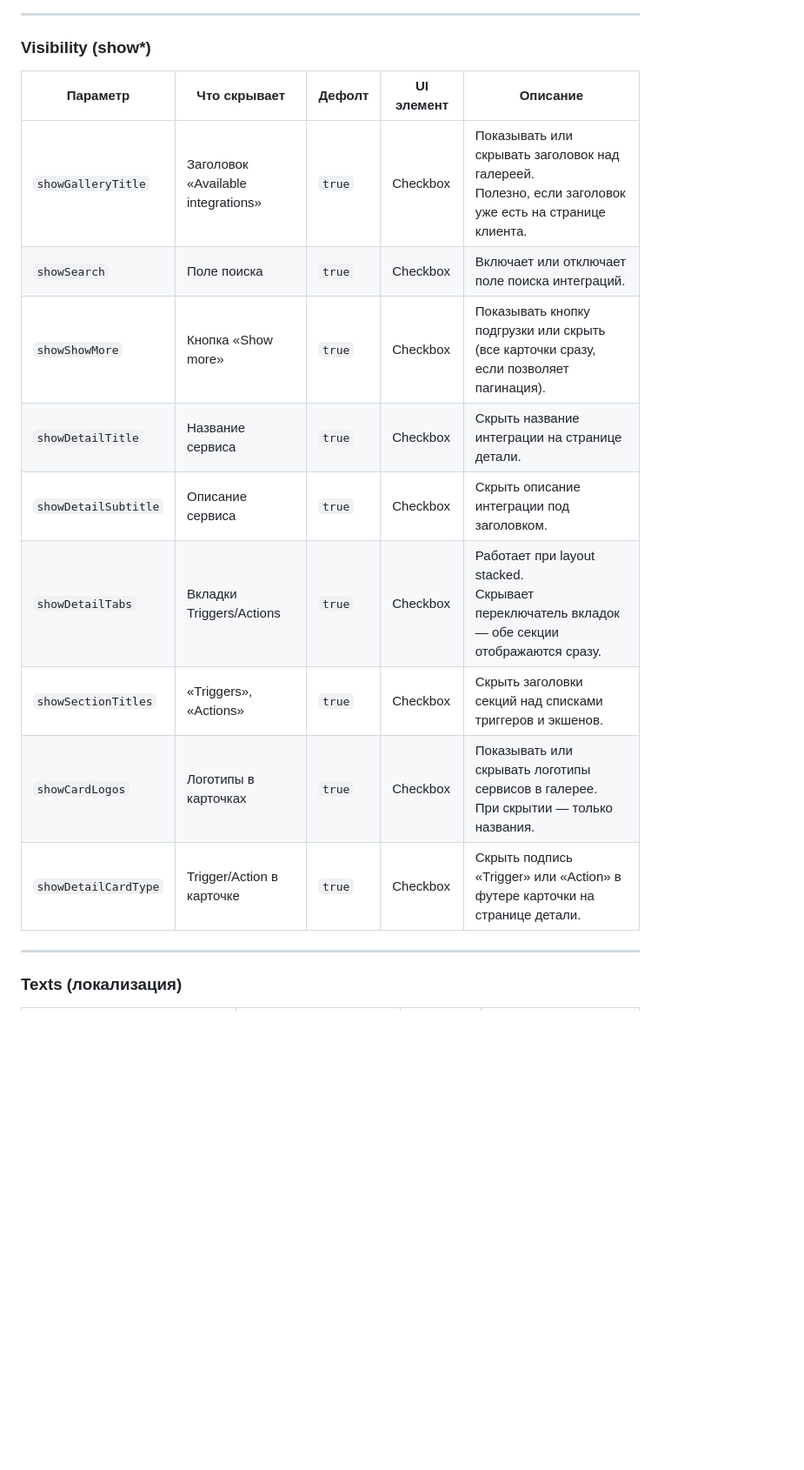
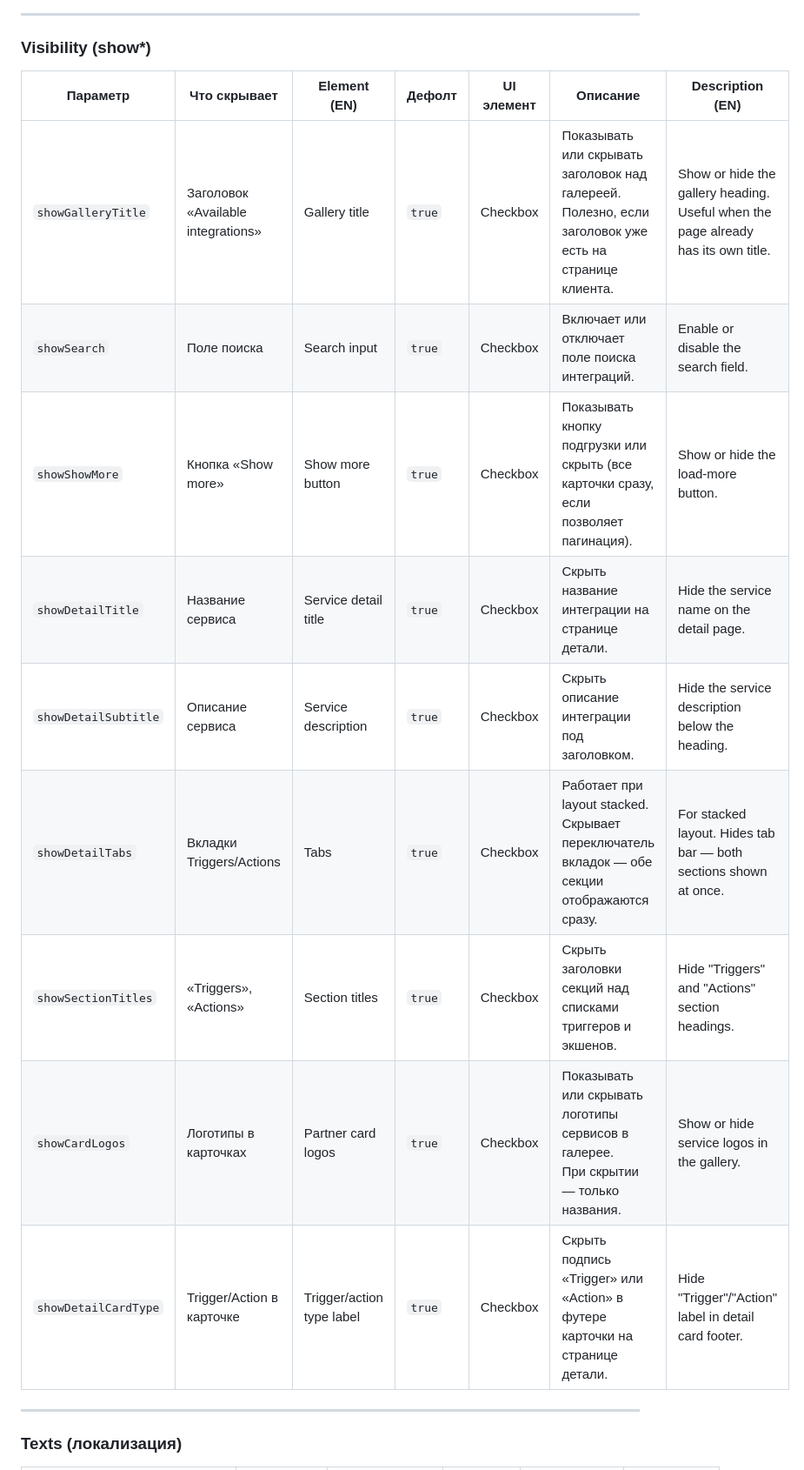
Before and after one commit to yourinho/integrations_widget, a Markdown page: CUSTOMIZATION_ROADMAP.md, the part around one of its changes. Shown at 87% size. Drawn GitHub-style; blank space fills up the shorter version.

```diff
--- a/CUSTOMIZATION_ROADMAP.md
+++ b/CUSTOMIZATION_ROADMAP.md
@@ -42,17 +42,17 @@
 
 ### Visibility (show*)
 
-| Параметр | Что скрывает | Дефолт | UI элемент | Описание |
-|----------|--------------|--------|------------|---------|
-| `showGalleryTitle` | Заголовок «Available integrations» | `true` | Checkbox | Показывать или скрывать заголовок над галереей.<br>Полезно, если заголовок уже есть на странице клиента. |
-| `showSearch` | Поле поиска | `true` | Checkbox | Включает или отключает поле поиска интеграций. |
-| `showShowMore` | Кнопка «Show more» | `true` | Checkbox | Показывать кнопку подгрузки или скрыть (все карточки сразу, если позволяет пагинация). |
-| `showDetailTitle` | Название сервиса | `true` | Checkbox | Скрыть название интеграции на странице детали. |
-| `showDetailSubtitle` | Описание сервиса | `true` | Checkbox | Скрыть описание интеграции под заголовком. |
-| `showDetailTabs` | Вкладки Triggers/Actions | `true` | Checkbox | Работает при layout stacked.<br>Скрывает переключатель вкладок — обе секции отображаются сразу. |
-| `showSectionTitles` | «Triggers», «Actions» | `true` | Checkbox | Скрыть заголовки секций над списками триггеров и экшенов. |
-| `showCardLogos` | Логотипы в карточках | `true` | Checkbox | Показывать или скрывать логотипы сервисов в галерее.<br>При скрытии — только названия. |
-| `showDetailCardType` | Trigger/Action в карточке | `true` | Checkbox | Скрыть подпись «Trigger» или «Action» в футере карточки на странице детали. |
+| Параметр | Что скрывает | Element (EN) | Дефолт | UI элемент | Описание | Description (EN) |
+|----------|--------------|--------------|--------|------------|---------|------------------|
+| `showGalleryTitle` | Заголовок «Available integrations» | Gallery title | `true` | Checkbox | Показывать или скрывать заголовок над галереей.<br>Полезно, если заголовок уже есть на странице клиента. | Show or hide the gallery heading.<br>Useful when the page already has its own title. |
+| `showSearch` | Поле поиска | Search input | `true` | Checkbox | Включает или отключает поле поиска интеграций. | Enable or disable the search field. |
+| `showShowMore` | Кнопка «Show more» | Show more button | `true` | Checkbox | Показывать кнопку подгрузки или скрыть (все карточки сразу, если позволяет пагинация). | Show or hide the load-more button. |
+| `showDetailTitle` | Название сервиса | Service detail title | `true` | Checkbox | Скрыть название интеграции на странице детали. | Hide the service name on the detail page. |
+| `showDetailSubtitle` | Описание сервиса | Service description | `true` | Checkbox | Скрыть описание интеграции под заголовком. | Hide the service description below the heading. |
+| `showDetailTabs` | Вкладки Triggers/Actions | Tabs | `true` | Checkbox | Работает при layout stacked.<br>Скрывает переключатель вкладок — обе секции отображаются сразу. | For stacked layout. Hides tab bar — both sections shown at once. |
+| `showSectionTitles` | «Triggers», «Actions» | Section titles | `true` | Checkbox | Скрыть заголовки секций над списками триггеров и экшенов. | Hide "Triggers" and "Actions" section headings. |
+| `showCardLogos` | Логотипы в карточках | Partner card logos | `true` | Checkbox | Показывать или скрывать логотипы сервисов в галерее.<br>При скрытии — только названия. | Show or hide service logos in the gallery. |
+| `showDetailCardType` | Trigger/Action в карточке | Trigger/action type label | `true` | Checkbox | Скрыть подпись «Trigger» или «Action» в футере карточки на странице детали. | Hide "Trigger"/"Action" label in detail card footer. |
 
 ---
 
```
Also changed, not shown: other parts of CUSTOMIZATION_ROADMAP.md (+61 -61 lines).
